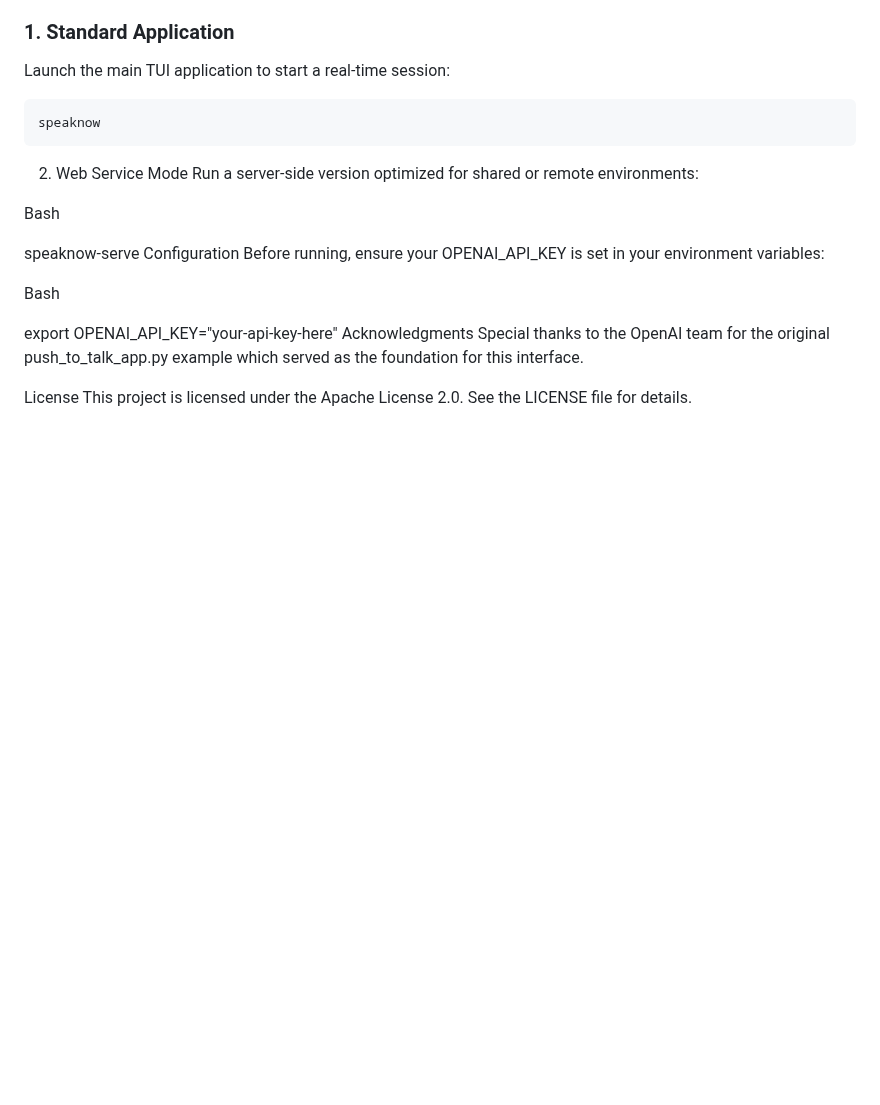
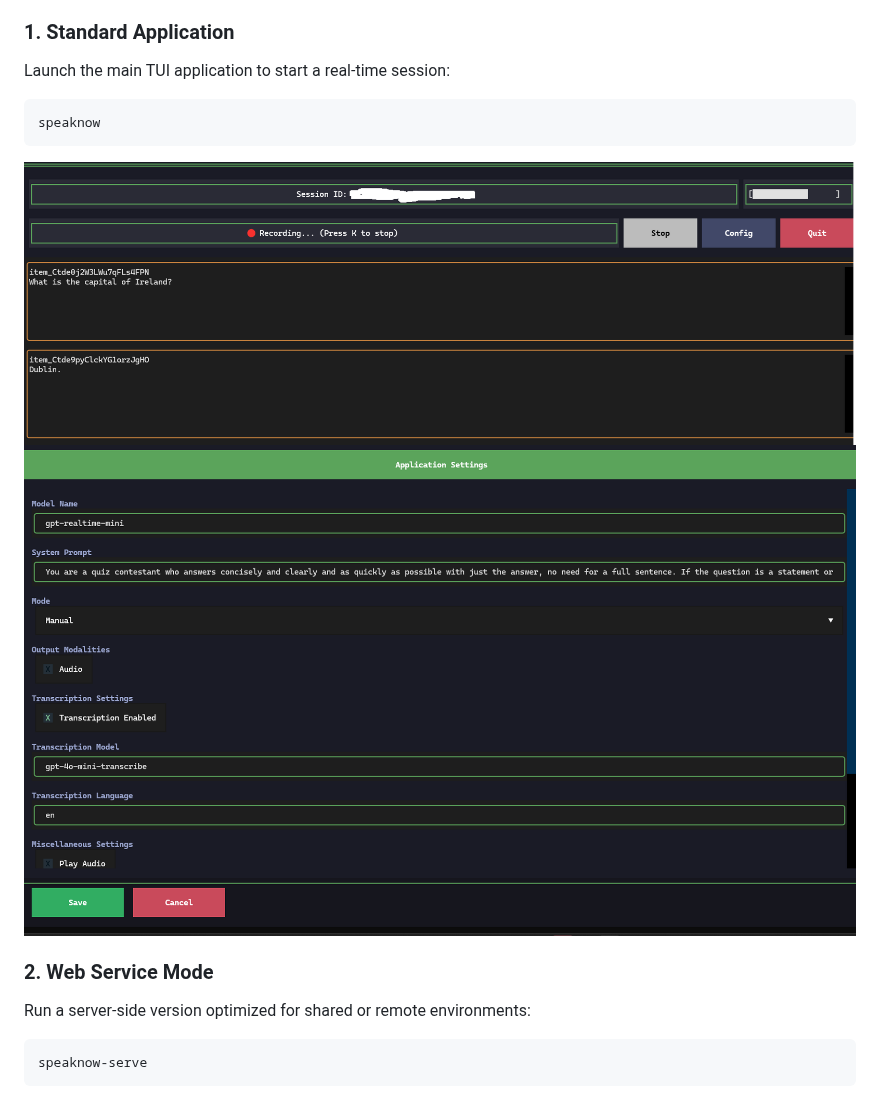
Before and after one commit to primal100/speaknow, a Markdown page: README.md, the part around one of its changes. Rendered like a GitHub page; pictures changed too: images/config_preview.png (added), images/gui_preview.png (added); blank space fills up the shorter version.

````diff
--- a/README.md
+++ b/README.md
@@ -35,20 +44,11 @@ Launch the main TUI application to start a real-time session:
 speaknow
 ```
 
-2. Web Service Mode
+![GUI preview](images/gui_preview.png)
+![Config preview](images/config_preview.png)
+
+### 2. Web Service Mode
 Run a server-side version optimized for shared or remote environments:
-
-Bash
-
+```bash
 speaknow-serve
-Configuration
-Before running, ensure your OPENAI_API_KEY is set in your environment variables:
-
-Bash
-
-export OPENAI_API_KEY="your-api-key-here"
-Acknowledgments
-Special thanks to the OpenAI team for the original push_to_talk_app.py example which served as the foundation for this interface.
-
-License
-This project is licensed under the Apache License 2.0. See the LICENSE file for details.
+```
````
Also changed, not shown: other parts of README.md (+15 -6 lines), 4 other files.
